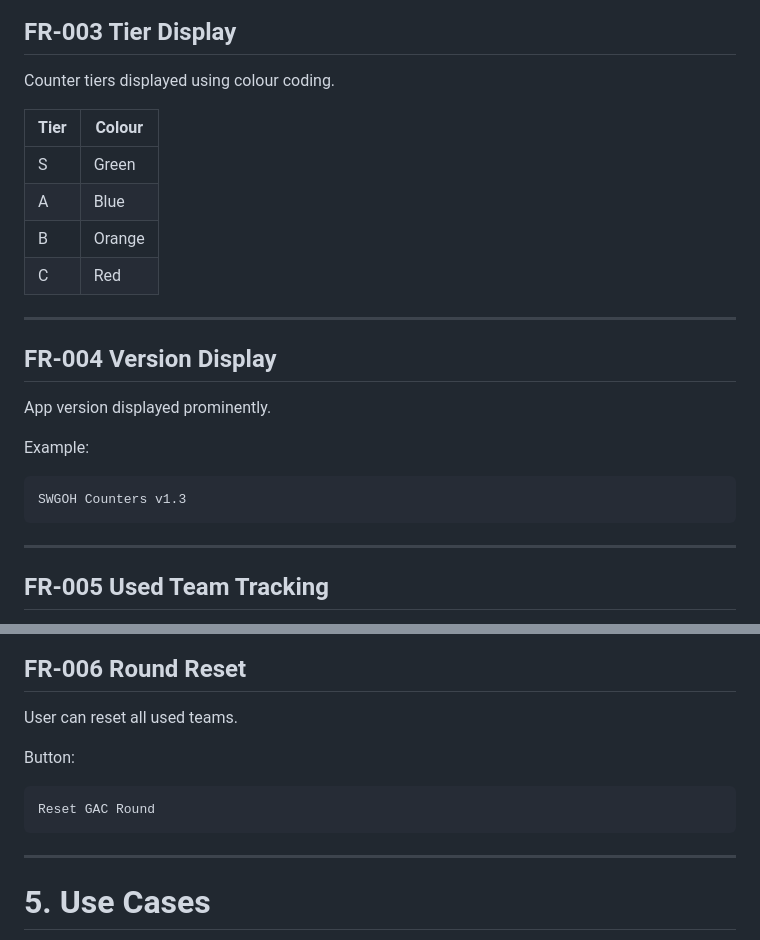
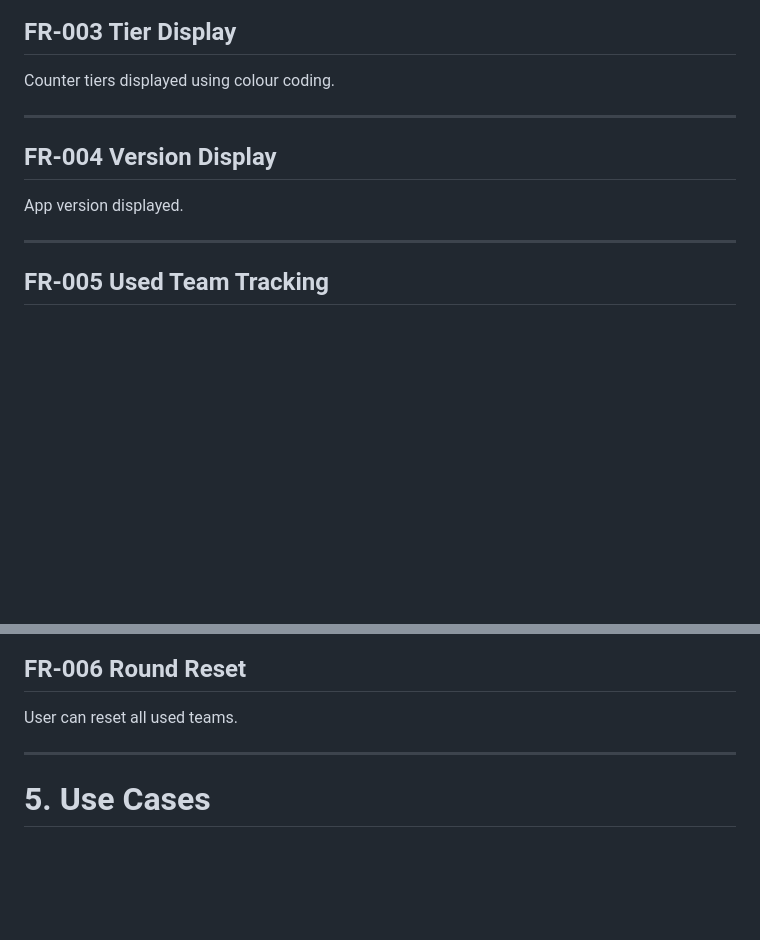
Before and after one commit to nimbrethil81/gac-helper-dev, a Markdown page: docs/GAC helper project specification.md, 2 parts joined by grey strips. Drawn GitHub-style; blank space fills up the shorter version.

````diff
--- a/docs/GAC helper project specification.md
+++ b/docs/GAC helper project specification.md
@@ -167,24 +167,11 @@ Selected mode must be visually highlighted.
 
 Counter tiers displayed using colour coding.
 
-| Tier | Colour |
-| ---- | ------ |
-| S    | Green  |
-| A    | Blue   |
-| B    | Orange |
-| C    | Red    |
-
 ---
 
 ## FR-004 Version Display
 
-App version displayed prominently.
-
-Example:
-
-```text
-SWGOH Counters v1.3
-```
+App version displayed.
 
 ---
 
@@ -208,12 +195,6 @@ Stored locally.
 ## FR-006 Round Reset
 
 User can reset all used teams.
-
-Button:
-
-```text
-Reset GAC Round
-```
 
 ---
 
````
